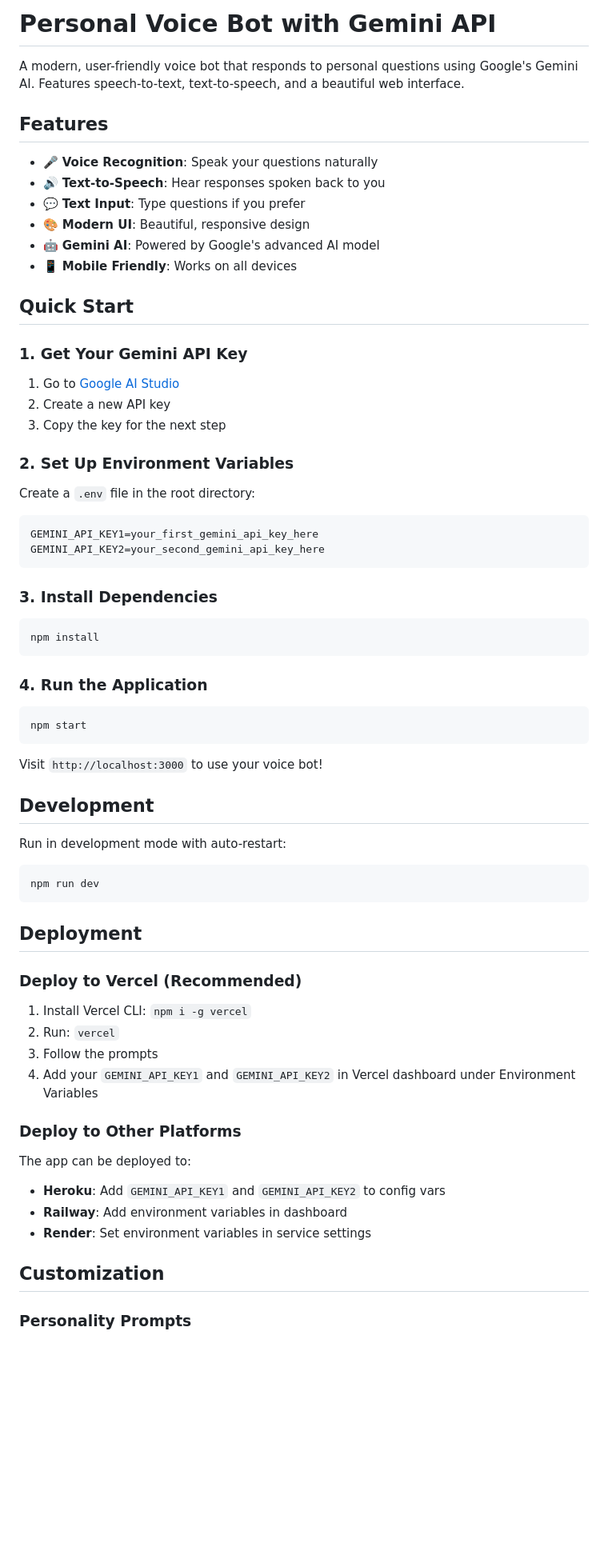
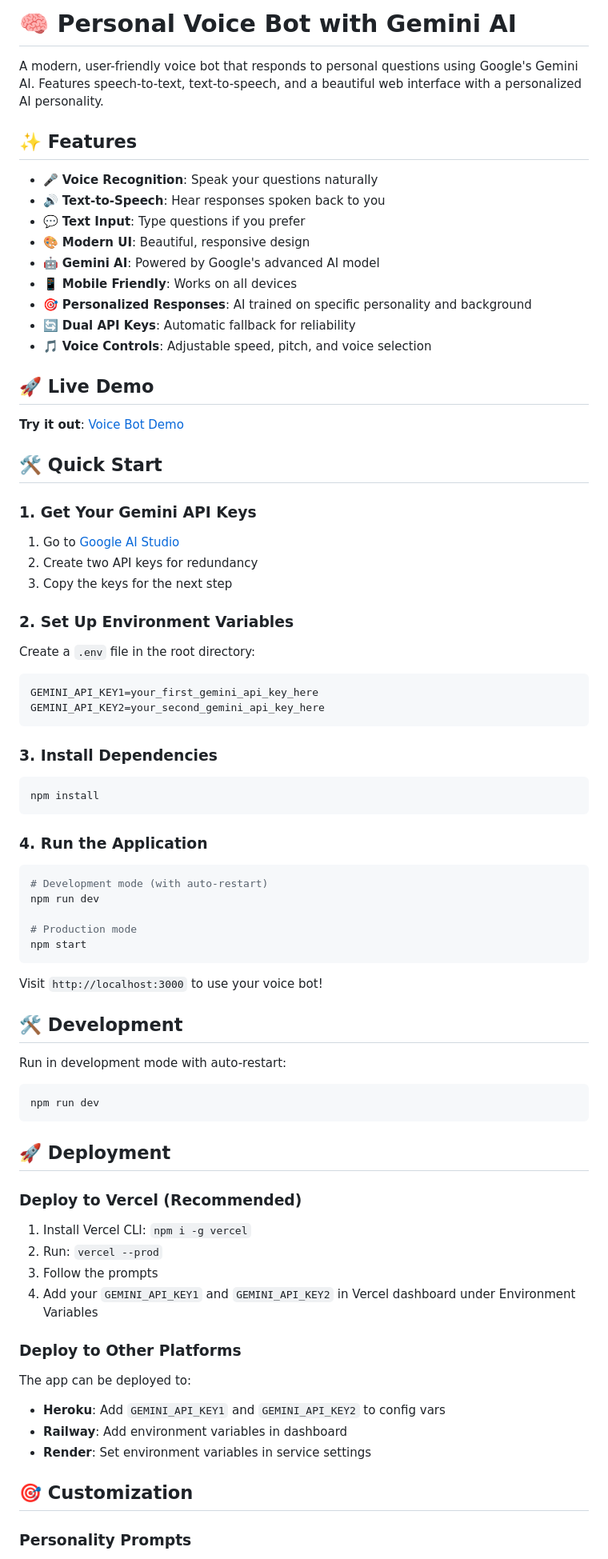
Before and after one commit to anewdevl/VoiceBot, a Markdown page: README.md, the part around one of its changes. Shown at 80% size. GitHub-like rendering; blank space fills up the shorter version.

Commit message:
Update README with comprehensive documentation and GitHub-friendly formatting

````diff
--- a/README.md
+++ b/README.md
@@ -1,8 +1,8 @@
-# Personal Voice Bot with Gemini API
+# 🧠 Personal Voice Bot with Gemini AI
 
-A modern, user-friendly voice bot that responds to personal questions using Google's Gemini AI. Features speech-to-text, text-to-speech, and a beautiful web interface.
+A modern, user-friendly voice bot that responds to personal questions using Google's Gemini AI. Features speech-to-text, text-to-speech, and a beautiful web interface with a personalized AI personality.
 
-## Features
+## ✨ Features
 
 - 🎤 **Voice Recognition**: Speak your questions naturally
 - 🔊 **Text-to-Speech**: Hear responses spoken back to you
@@ -10,14 +10,21 @@ A modern, user-friendly voice bot that responds to personal questions using Goog
 - 🎨 **Modern UI**: Beautiful, responsive design
 - 🤖 **Gemini AI**: Powered by Google's advanced AI model
 - 📱 **Mobile Friendly**: Works on all devices
+- 🎯 **Personalized Responses**: AI trained on specific personality and background
+- 🔄 **Dual API Keys**: Automatic fallback for reliability
+- 🎵 **Voice Controls**: Adjustable speed, pitch, and voice selection
 
-## Quick Start
+## 🚀 Live Demo
 
-### 1. Get Your Gemini API Key
+**Try it out**: [Voice Bot Demo](https://voice-bot-main-2trfuh762-anewdevls-projects.vercel.app)
+
+## 🛠️ Quick Start
+
+### 1. Get Your Gemini API Keys
 
 1. Go to [Google AI Studio](https://makersuite.google.com/app/apikey)
-2. Create a new API key
-3. Copy the key for the next step
+2. Create two API keys for redundancy
+3. Copy the keys for the next step
 
 ### 2. Set Up Environment Variables
 
@@ -37,12 +44,16 @@ npm install
 ### 4. Run the Application
 
 ```bash
+# Development mode (with auto-restart)
+npm run dev
+
+# Production mode
 npm start
 ```
 
 Visit `http://localhost:3000` to use your voice bot!
 
-## Development
+## 🛠️ Development
 
 Run in development mode with auto-restart:
 
@@ -50,12 +61,12 @@ Run in development mode with auto-restart:
 npm run dev
 ```
 
-## Deployment
+## 🚀 Deployment
 
 ### Deploy to Vercel (Recommended)
 
 1. Install Vercel CLI: `npm i -g vercel`
-2. Run: `vercel`
+2. Run: `vercel --prod`
 3. Follow the prompts
 4. Add your `GEMINI_API_KEY1` and `GEMINI_API_KEY2` in Vercel dashboard under Environment Variables
 
@@ -67,7 +78,7 @@ The app can be deployed to:
 - **Railway**: Add environment variables in dashboard
 - **Render**: Set environment variables in service settings
 
-## Customization
+## 🎯 Customization
 
 ### Personality Prompts
 
````
Also changed, not shown: other parts of README.md (+39 -13 lines).
